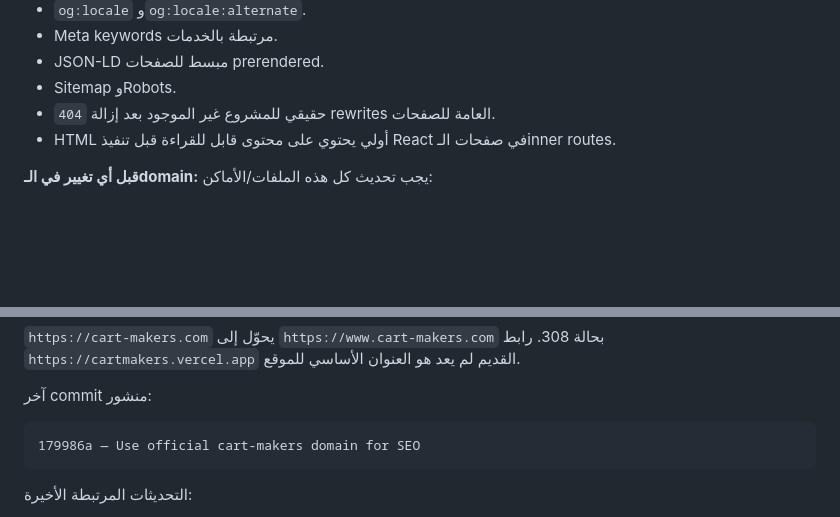
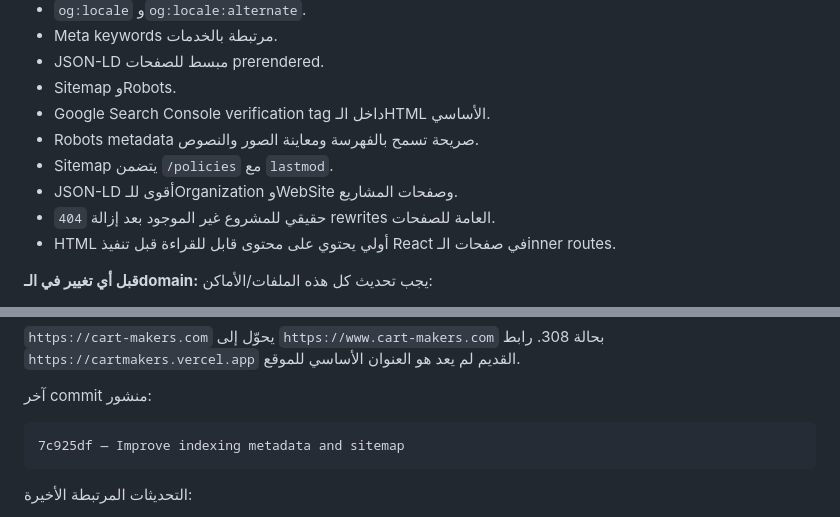
Before and after one commit to aliabdelazim7/CARTMAKERS, a Markdown page: HANDOFF.md, 2 parts joined by grey strips. Drawn GitHub-style; blank space fills up the shorter version.

Commit message:
Document Search Console SEO improvements

````diff
--- a/HANDOFF.md
+++ b/HANDOFF.md
@@ -247,6 +247,10 @@ npm run preview -- --host 0.0.0.0 --port 4174
 - Meta keywords مرتبطة بالخدمات.
 - JSON-LD مبسط للصفحات prerendered.
 - Sitemap وRobots.
+- Google Search Console verification tag داخل الـHTML الأساسي.
+- Robots metadata صريحة تسمح بالفهرسة ومعاينة الصور والنصوص.
+- Sitemap يتضمن `/policies` مع `lastmod`.
+- JSON-LD أقوى للـOrganization وWebSite وصفحات المشاريع.
 - `404` حقيقي للمشروع غير الموجود بعد إزالة rewrites العامة للصفحات.
 - HTML أولي يحتوي على محتوى قابل للقراءة قبل تنفيذ React في صفحات الـinner routes.
 
@@ -346,7 +350,7 @@ https://www.cart-makers.com/
 
 آخر commit منشور:
 ```text
-179986a — Use official cart-makers domain for SEO
+7c925df — Improve indexing metadata and sitemap
 ```
 
 التحديثات المرتبطة الأخيرة:
````
